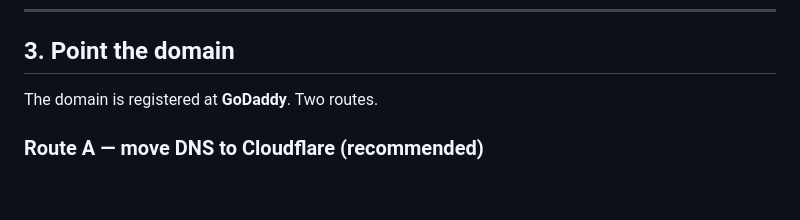
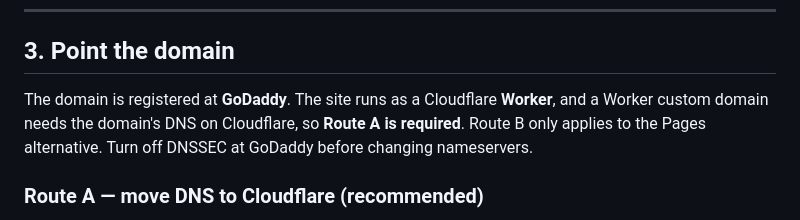
Before and after one commit to DawnEdwardsJ/DEJWebsite, a Markdown page: docs/DEPLOY-CLOUDFLARE.md, the part around the change. Drawn GitHub-style; blank space fills up the shorter version.

Commit message:
Deploy doc: a Worker custom domain needs DNS on Cloudflare
Co-Authored-By: Claude Opus 5.5 <noreply@anthropic.com>
Claude-Session: https://claude.ai/code/session_01FWfCRoWeK9so3LDi1L9jqN

```diff
--- a/docs/DEPLOY-CLOUDFLARE.md
+++ b/docs/DEPLOY-CLOUDFLARE.md
@@ -92,7 +92,9 @@ First deploy lands at `<project-name>.pages.dev`. Check the 14 pages there befor
 
 ## 3. Point the domain
 
-The domain is registered at **GoDaddy**. Two routes.
+The domain is registered at **GoDaddy**. The site runs as a Cloudflare **Worker**, and a
+Worker custom domain needs the domain's DNS on Cloudflare, so **Route A is required**. Route B
+only applies to the Pages alternative. Turn off DNSSEC at GoDaddy before changing nameservers.
 
 ### Route A — move DNS to Cloudflare (recommended)
 
```
